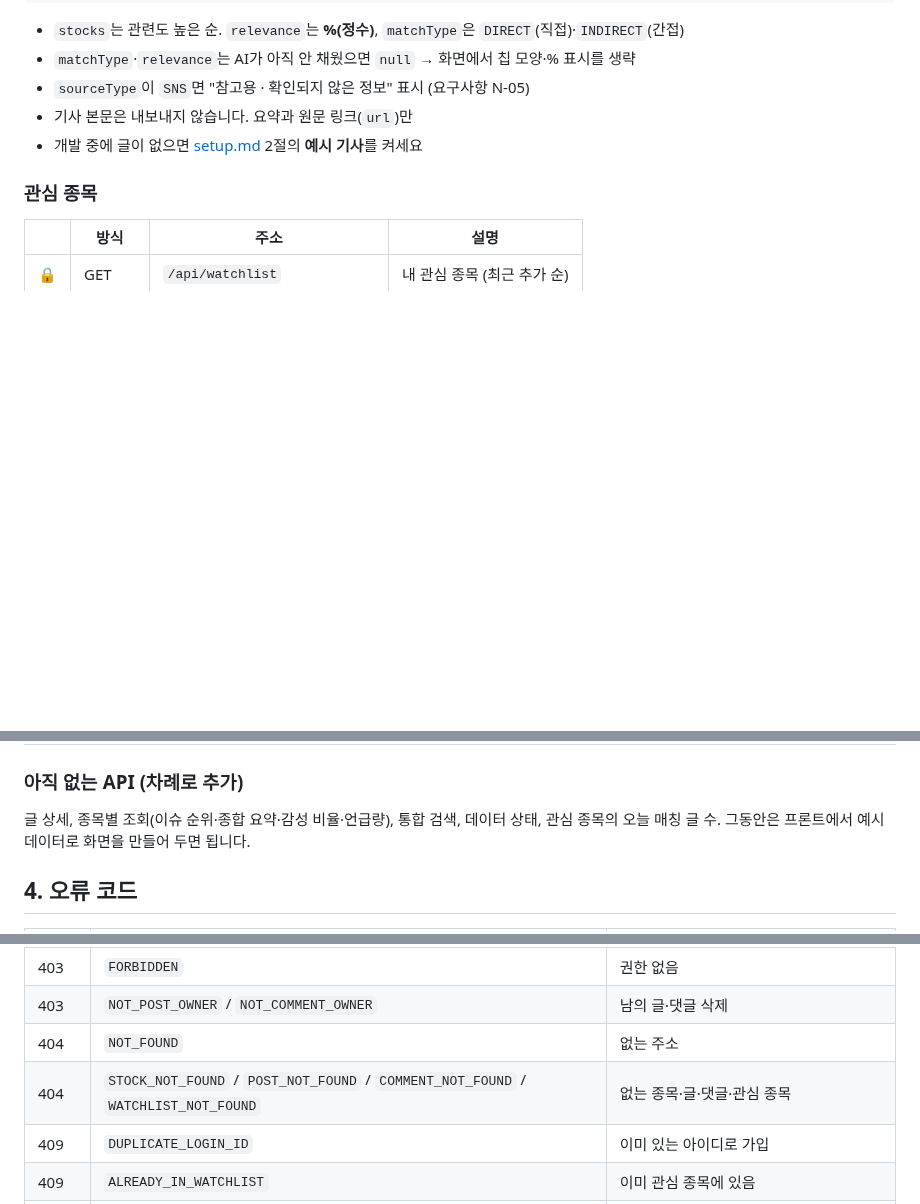
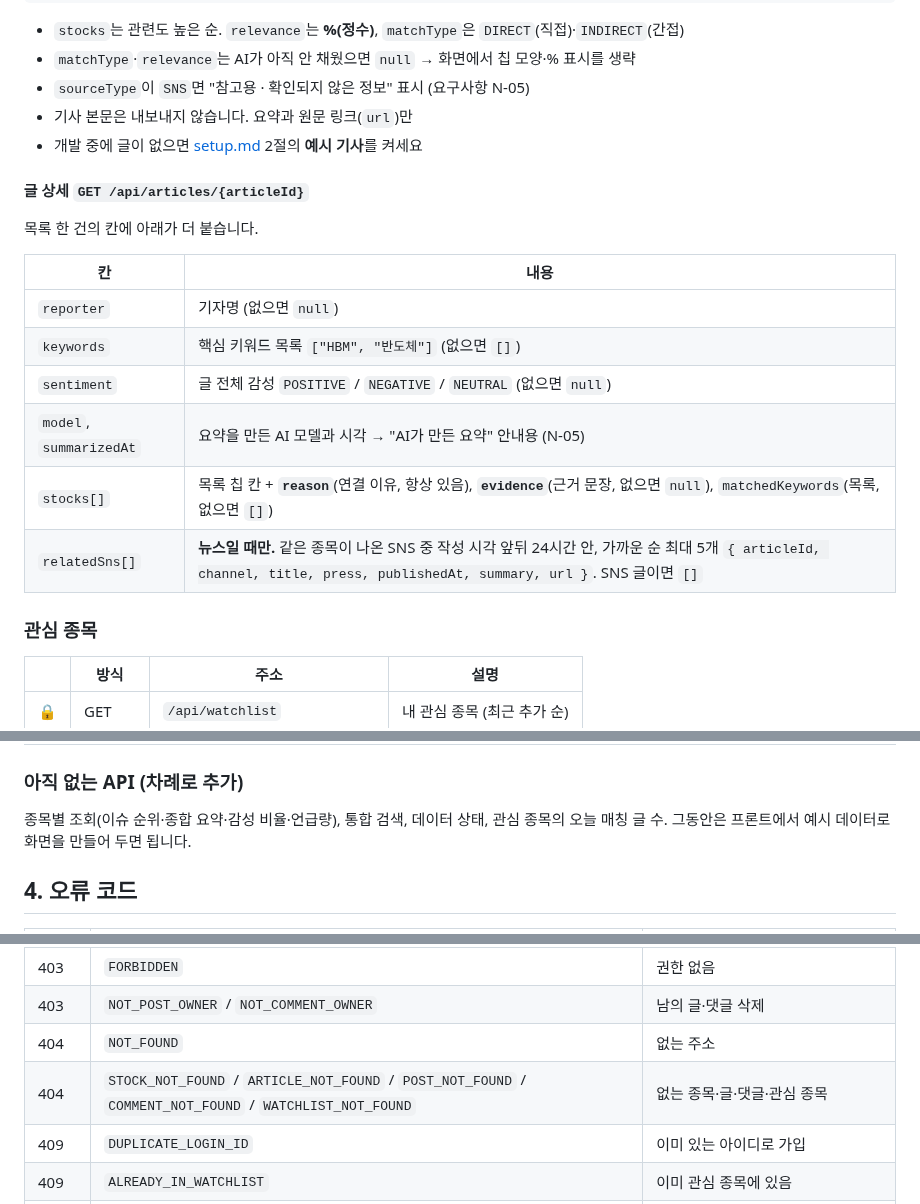
Before and after one commit to hk-finance-team2/stock-news-matching, a Markdown page: docs/api.md, 3 parts joined by grey strips. GitHub-like rendering; blank space fills up the shorter version.

```diff
--- a/docs/api.md
+++ b/docs/api.md
@@ -87,6 +88,19 @@ Swagger에서는 오른쪽 위 **Authorize**에 토큰을 넣으면 로그인이
 - 기사 본문은 내보내지 않습니다. 요약과 원문 링크(`url`)만
 - 개발 중에 글이 없으면 [setup.md](setup.md) 2절의 **예시 기사**를 켜세요
 
+#### 글 상세 `GET /api/articles/{articleId}`
+
+목록 한 건의 칸에 아래가 더 붙습니다.
+
+| 칸 | 내용 |
+|---|---|
+| `reporter` | 기자명 (없으면 `null`) |
+| `keywords` | 핵심 키워드 목록 `["HBM", "반도체"]` (없으면 `[]`) |
+| `sentiment` | 글 전체 감성 `POSITIVE` / `NEGATIVE` / `NEUTRAL` (없으면 `null`) |
+| `model`, `summarizedAt` | 요약을 만든 AI 모델과 시각 → "AI가 만든 요약" 안내용 (N-05) |
+| `stocks[]` | 목록 칩 칸 + **`reason`**(연결 이유, 항상 있음), **`evidence`**(근거 문장, 없으면 `null`), `matchedKeywords`(목록, 없으면 `[]`) |
+| `relatedSns[]` | **뉴스일 때만.** 같은 종목이 나온 SNS 중 작성 시각 앞뒤 24시간 안, 가까운 순 최대 5개 `{ articleId, channel, title, press, publishedAt, summary, url }`. SNS 글이면 `[]` |
+
 ### 관심 종목
 
 | | 방식 | 주소 | 설명 |
@@ -110,7 +124,7 @@ Swagger에서는 오른쪽 위 **Authorize**에 토큰을 넣으면 로그인이
 
 ### 아직 없는 API (차례로 추가)
 
-글 상세, 종목별 조회(이슈 순위·종합 요약·감성 비율·언급량), 통합 검색, 데이터 상태, 관심 종목의 오늘 매칭 글 수.
+종목별 조회(이슈 순위·종합 요약·감성 비율·언급량), 통합 검색, 데이터 상태, 관심 종목의 오늘 매칭 글 수.
 그동안은 프론트에서 예시 데이터로 화면을 만들어 두면 됩니다.
 
 ## 4. 오류 코드
@@ -124,7 +138,7 @@ Swagger에서는 오른쪽 위 **Authorize**에 토큰을 넣으면 로그인이
 | 403 | `FORBIDDEN` | 권한 없음 |
 | 403 | `NOT_POST_OWNER` / `NOT_COMMENT_OWNER` | 남의 글·댓글 삭제 |
 | 404 | `NOT_FOUND` | 없는 주소 |
-| 404 | `STOCK_NOT_FOUND` / `POST_NOT_FOUND` / `COMMENT_NOT_FOUND` / `WATCHLIST_NOT_FOUND` | 없는 종목·글·댓글·관심 종목 |
+| 404 | `STOCK_NOT_FOUND` / `ARTICLE_NOT_FOUND` / `POST_NOT_FOUND` / `COMMENT_NOT_FOUND` / `WATCHLIST_NOT_FOUND` | 없는 종목·글·댓글·관심 종목 |
 | 409 | `DUPLICATE_LOGIN_ID` | 이미 있는 아이디로 가입 |
 | 409 | `ALREADY_IN_WATCHLIST` | 이미 관심 종목에 있음 |
 | 500 | `INTERNAL_ERROR` | 서버 오류 (백엔드에 알려 주세요) |
```
Also changed, not shown: other parts of docs/api.md (+1 -0 lines), docs/decisions.md (+13 -0 lines), docs/setup.md (+1 -1 lines).
